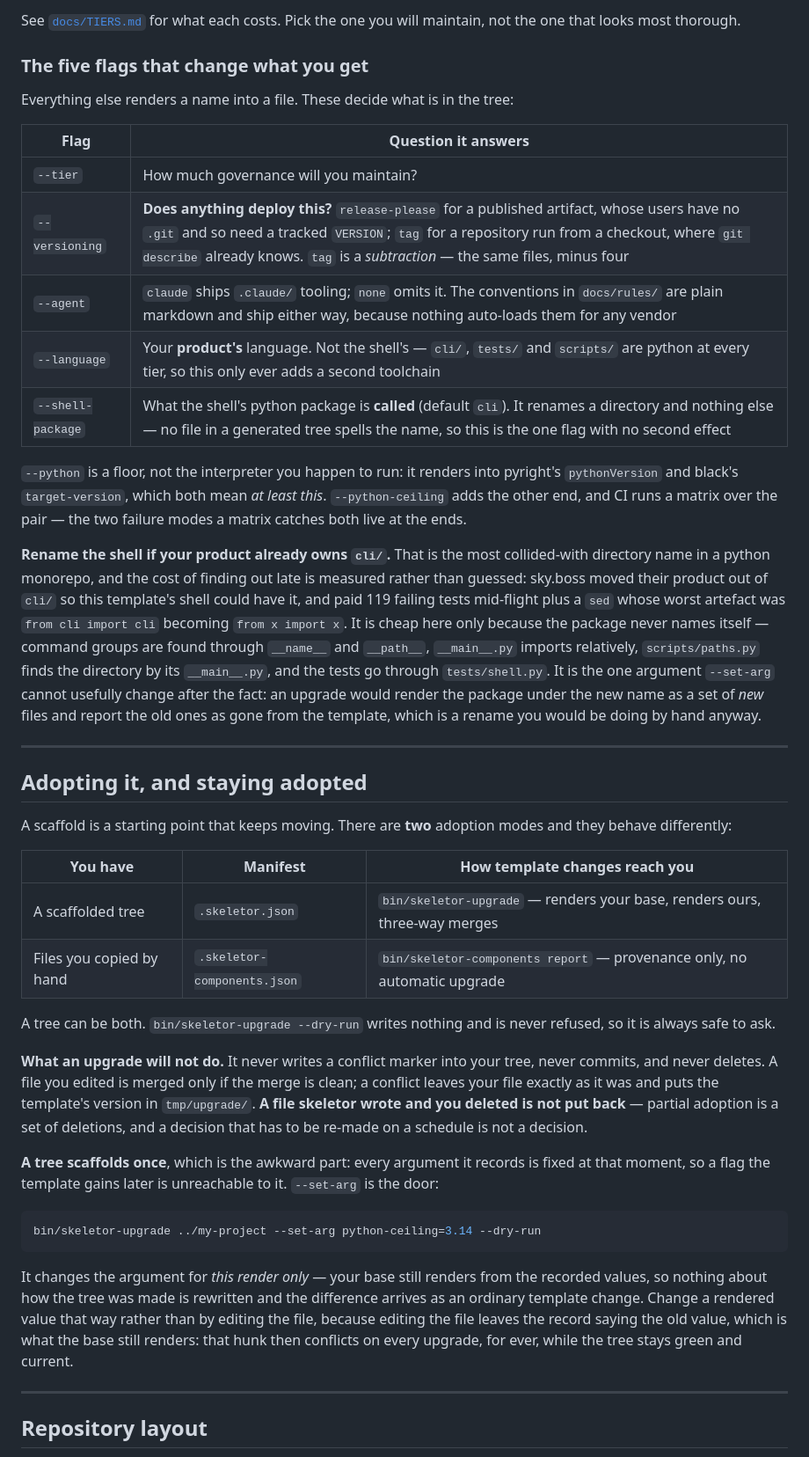
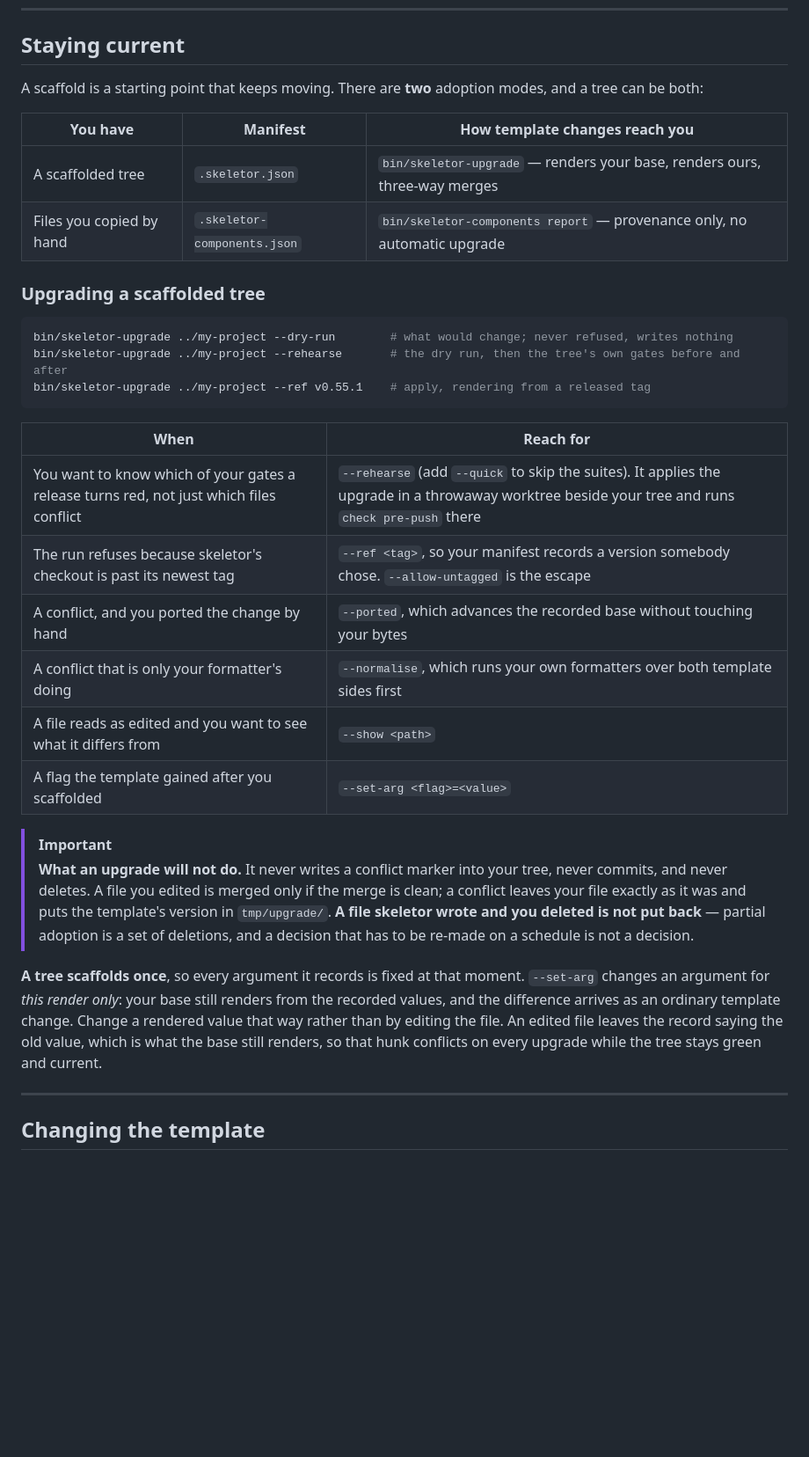
Before and after one commit to skyrowlabs/skeletor, a Markdown page: README.md, the part around one of its changes. Shown at 88% size. Drawn GitHub-style; blank space fills up the shorter version.

````diff
--- a/README.md
+++ b/README.md
@@ -231,74 +326,47 @@ python -m venv .venv && .venv/bin/pip install -r scripts/requirements.txt
-See [`docs/TIERS.md`](docs/TIERS.md) for what each costs. Pick the one you will
-maintain, not the one that looks most thorough.
-
-### The five flags that change what you get
-
-Everything else renders a name into a file. These decide what is in the tree:
-
-| Flag | Question it answers |
-| ---- | ------------------- |
-| `--tier` | How much governance will you maintain? |
-| `--versioning` | **Does anything deploy this?** `release-please` for a published artifact, whose users have no `.git` and so need a tracked `VERSION`; `tag` for a repository run from a checkout, where `git describe` already knows. `tag` is a *subtraction* — the same files, minus four |
-| `--agent` | `claude` ships `.claude/` tooling; `none` omits it. The conventions in `docs/rules/` are plain markdown and ship either way, because nothing auto-loads them for any vendor |
-| `--language` | Your **product's** language. Not the shell's — `cli/`, `tests/` and `scripts/` are python at every tier, so this only ever adds a second toolchain |
-| `--shell-package` | What the shell's python package is **called** (default `cli`). It renames a directory and nothing else — no file in a generated tree spells the name, so this is the one flag with no second effect |
-
-`--python` is a floor, not the interpreter you happen to run: it renders into
-pyright's `pythonVersion` and black's `target-version`, which both mean *at
-least this*. `--python-ceiling` adds the other end, and CI runs a matrix over
-the pair — the two failure modes a matrix catches both live at the ends.
-
-**Rename the shell if your product already owns `cli/`.** That is the most
-collided-with directory name in a python monorepo, and the cost of finding out
-late is measured rather than guessed: sky.boss moved their product out of `cli/`
-so this template's shell could have it, and paid 119 failing tests mid-flight
-plus a `sed` whose worst artefact was `from cli import cli` becoming
-`from x import x`. It is cheap here only because the package never names itself —
-command groups are found through `__name__` and `__path__`, `__main__.py` imports
-relatively, `scripts/paths.py` finds the directory by its `__main__.py`, and the
-tests go through `tests/shell.py`. It is the one argument `--set-arg` cannot
-usefully change after the fact: an upgrade would render the package under the new
-name as a set of *new* files and report the old ones as gone from the template,
-which is a rename you would be doing by hand anyway.
-
----
-
-## Adopting it, and staying adopted
+## Staying current
 
 A scaffold is a starting point that keeps moving. There are **two** adoption
-modes and they behave differently:
+modes, and a tree can be both:
 
 | You have | Manifest | How template changes reach you |
 | -------- | -------- | ------------------------------ |
 | A scaffolded tree | `.skeletor.json` | `bin/skeletor-upgrade` — renders your base, renders ours, three-way merges |
 | Files you copied by hand | `.skeletor-components.json` | `bin/skeletor-components report` — provenance only, no automatic upgrade |
 
-A tree can be both. `bin/skeletor-upgrade --dry-run` writes nothing and is never
-refused, so it is always safe to ask.
-
-**What an upgrade will not do.** It never writes a conflict marker into your
-tree, never commits, and never deletes. A file you edited is merged only if the
-merge is clean; a conflict leaves your file exactly as it was and puts the
-template's version in `tmp/upgrade/`. **A file skeletor wrote and you deleted is
-not put back** — partial adoption is a set of deletions, and a decision that has
-to be re-made on a schedule is not a decision.
-
-**A tree scaffolds once**, which is the awkward part: every argument it records
-is fixed at that moment, so a flag the template gains later is unreachable to
-it. `--set-arg` is the door:
+### Upgrading a scaffolded tree
 
 ```bash
-bin/skeletor-upgrade ../my-project --set-arg python-ceiling=3.14 --dry-run
+bin/skeletor-upgrade ../my-project --dry-run        # what would change; never refused, writes nothing
+bin/skeletor-upgrade ../my-project --rehearse       # the dry run, then the tree's own gates before and after
+bin/skeletor-upgrade ../my-project --ref v0.55.1    # apply, rendering from a released tag
 ```
 
-It changes the argument for *this render only* — your base still renders from
-the recorded values, so nothing about how the tree was made is rewritten and the
-difference arrives as an ordinary template change. Change a rendered value that
-way rather than by editing the file, because editing the file leaves the record
-saying the old value, which is what the base still renders: that hunk then
-conflicts on every upgrade, for ever, while the tree stays green and current.
+| When | Reach for |
+| ---- | --------- |
+| You want to know which of your gates a release turns red, not just which files conflict | `--rehearse` (add `--quick` to skip the suites). It applies the upgrade in a throwaway worktree beside your tree and runs `check pre-push` there |
+| The run refuses because skeletor's checkout is past its newest tag | `--ref <tag>`, so your manifest records a version somebody chose. `--allow-untagged` is the escape |
+| A conflict, and you ported the change by hand | `--ported`, which advances the recorded base without touching your bytes |
+| A conflict that is only your formatter's doing | `--normalise`, which runs your own formatters over both template sides first |
+| A file reads as edited and you want to see what it differs from | `--show <path>` |
+| A flag the template gained after you scaffolded | `--set-arg <flag>=<value>` |
+
+> [!IMPORTANT]
+> **What an upgrade will not do.** It never writes a conflict marker into your
+> tree, never commits, and never deletes. A file you edited is merged only if
+> the merge is clean; a conflict leaves your file exactly as it was and puts the
+> template's version in `tmp/upgrade/`. **A file skeletor wrote and you deleted
+> is not put back** — partial adoption is a set of deletions, and a decision
+> that has to be re-made on a schedule is not a decision.
+
+**A tree scaffolds once**, so every argument it records is fixed at that
+moment. `--set-arg` changes an argument for *this render only*: your base still
+renders from the recorded values, and the difference arrives as an ordinary
+template change. Change a rendered value that way rather than by editing the
+file. An edited file leaves the record saying the old value, which is what the
+base still renders, so that hunk conflicts on every upgrade while the tree
+stays green and current.
 
 ---
 
-## Repository layout
+## Changing the template
 
````
Also changed, not shown: other parts of README.md (+221 -128 lines).
